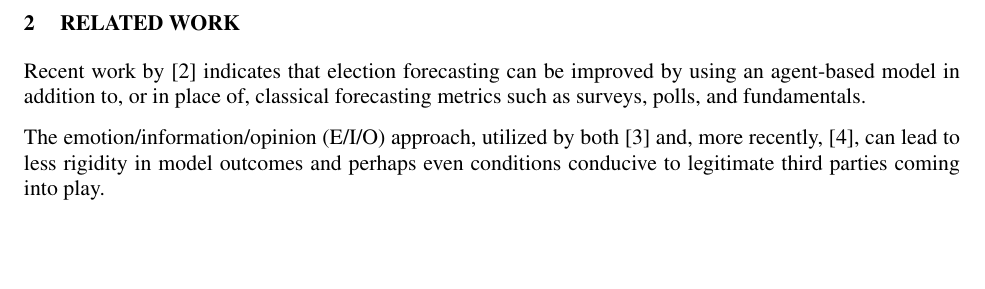
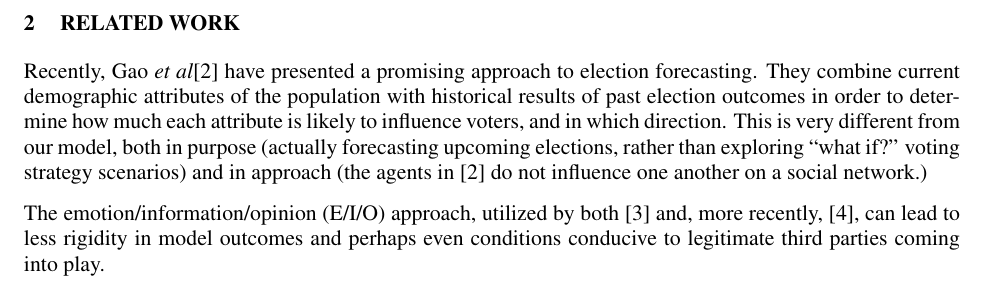
Before and after one commit to harmonyrose/3rd-Party-Problem, a LaTeX document (ANNSIM/scs23paper.tex, which reads ANNSIM/related.tex): part of page 3 of 8, cut so that both start at the same text, the shorter picture padded with empty space. Compiled offline with pdfLaTeX.

Commit message:
Update Gao description.

```diff
--- a/ANNSIM/related.tex
+++ b/ANNSIM/related.tex
@@ -1,9 +1,14 @@
 \section{Related work}
 \label{sec:related}
 
-Recent work by \cite{gao_forecasting_2022} indicates that election forecasting
-can be improved by using an agent-based model in addition to, or in place of,
-classical forecasting metrics such as surveys, polls, and fundamentals.
+Recently, Gao \textit{et al}\cite{gao_forecasting_2022} have presented a
+promising approach to election forecasting. They combine current demographic
+attributes of the population with historical results of past election outcomes
+in order to determine how much each attribute is likely to influence voters,
+and in which direction. This is very different from our model, both in purpose
+(actually forecasting upcoming elections, rather than exploring ``what if?''
+voting strategy scenarios) and in approach (the agents in
+\cite{gao_forecasting_2022} do not influence one another on a social network.)
 
 The emotion/information/opinion (E/I/O) approach, utilized by both
 \cite{sobkowicz_quantitative_2016} and, more recently,
```
